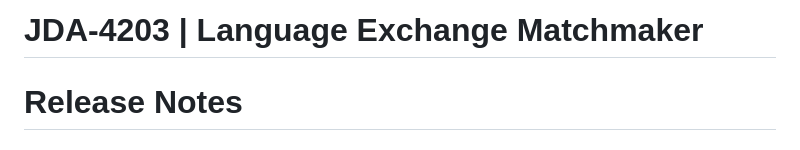
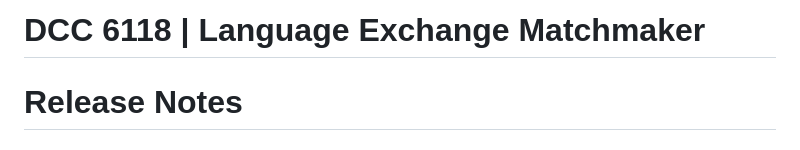
Before and after one commit to patrisiyarum/KoreanMatchmakingApp-DCC-6118, a Markdown page: README.md, the part around the change. Rendered like a GitHub page.

```diff
--- a/README.md
+++ b/README.md
@@ -1,4 +1,4 @@
-# JDA-4203 | Language Exchange Matchmaker
+# DCC 6118 | Language Exchange Matchmaker
 
 # Release Notes
 ## Version 4.0.0
```
